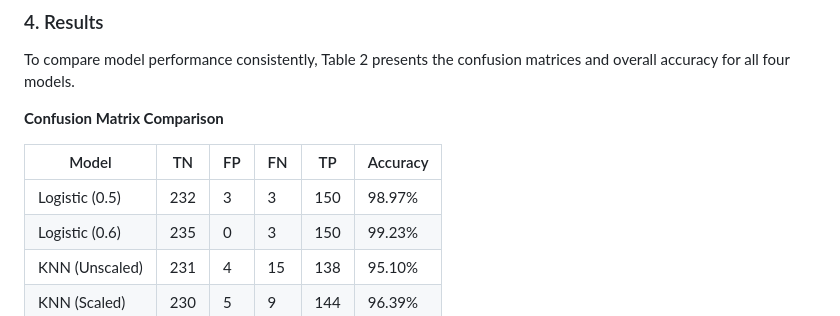
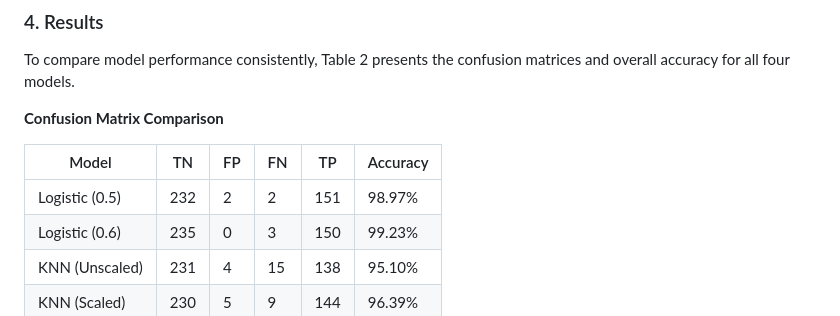
Before and after one commit to Dliu1719/tax-evasion-risk-prediction, a Markdown page: README.md, the part around the change. GitHub-like rendering.

Commit message:
Refine README wording

```diff
--- a/README.md
+++ b/README.md
@@ -34,7 +34,7 @@ To compare model performance consistently, Table 2 presents the confusion matric
 
 | Model          | TN  | FP  | FN  | TP  | Accuracy |
 | -------------- | --- | --- | --- | --- | -------- |
-| Logistic (0.5) | 232 | 3   | 3   | 150 | 98.97%   |
+| Logistic (0.5) | 232 | 2   | 2   | 151 | 98.97%   |
 | Logistic (0.6) | 235 | 0   | 3   | 150 | 99.23%   |
 | KNN (Unscaled) | 231 | 4   | 15  | 138 | 95.10%   |
 | KNN (Scaled)   | 230 | 5   | 9   | 144 | 96.39%   |
```
